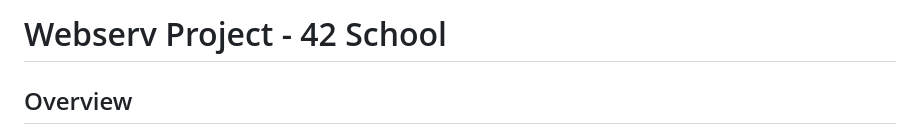
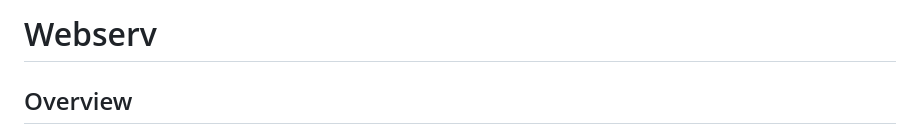
Before and after one commit to harshkumbhani/42webserv, a Markdown page: README.md, the part around the change. Rendered like a GitHub page.

```diff
--- a/README.md
+++ b/README.md
@@ -1,4 +1,4 @@
-# Webserv Project - 42 School
+# Webserv
 
 ## Overview
 
```
